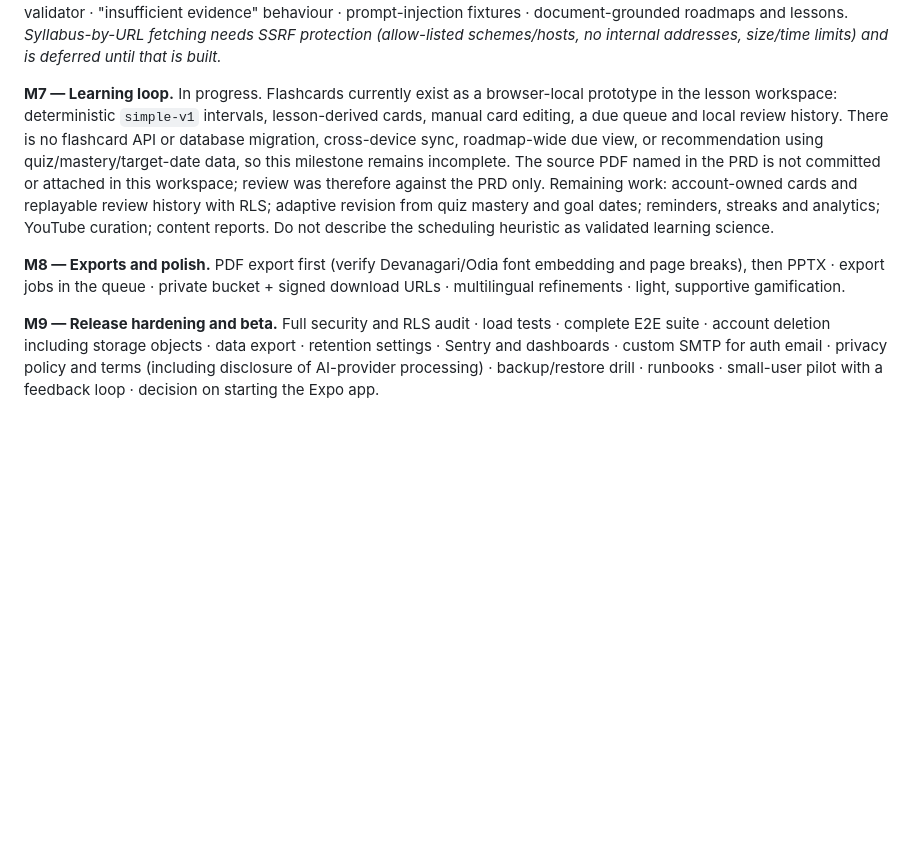
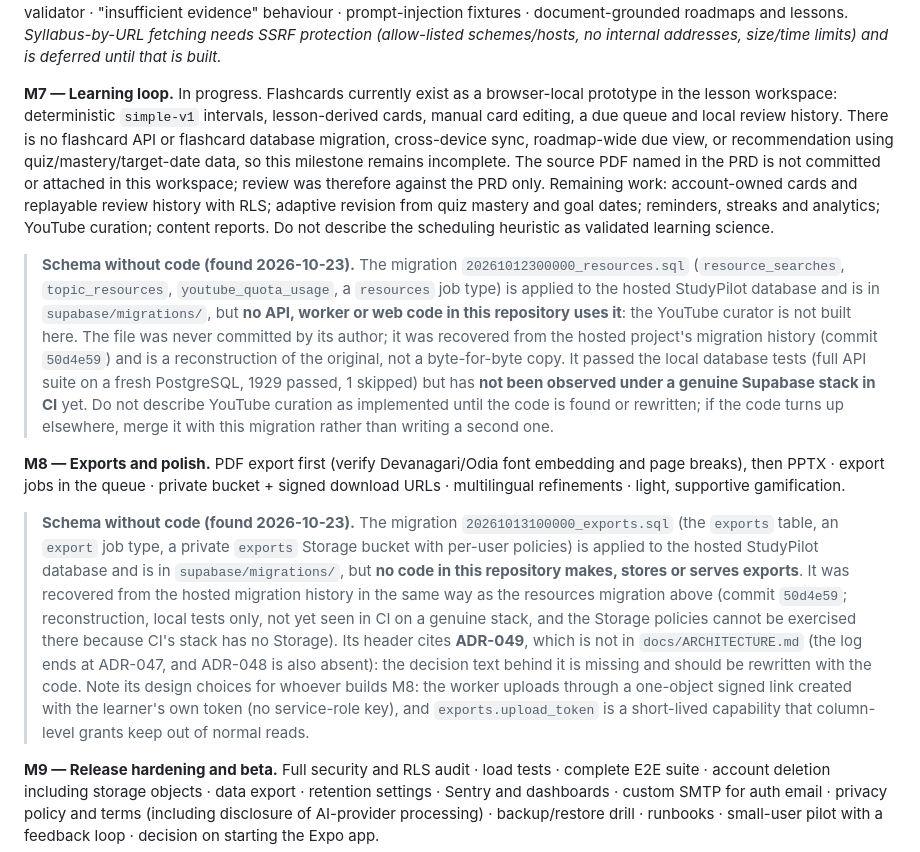
Before and after one commit to Rishicreates20/StudyPilot, a Markdown page: docs/IMPLEMENTATION_PLAN.md, the part around the change. GitHub-like rendering; blank space fills up the shorter version.

Commit message:
docs: note the schema-without-code migrations and refresh the key notes
Co-Authored-By: Claude Sonnet 5.5 <noreply@anthropic.com>

```diff
--- a/docs/IMPLEMENTATION_PLAN.md
+++ b/docs/IMPLEMENTATION_PLAN.md
@@ -285,9 +285,13 @@ Each gets its own detailed breakdown, written at the end of the previous milesto
 
 **M6 — Documents, RAG, citations (beta-capable gate).** *(Slice done: §4.9. Left over: real Storage and real-document verification, syllabus-by-URL.)* Private bucket + storage policies · upload → complete → worker validation (size, magic bytes, ownership) · `pypdf` extraction, vision OCR behind `TextExtractor`, reviewable text · page-aware chunking · embeddings (fixed 1536 dims, model recorded) · HNSW + full-text hybrid retrieval scoped to the user in SQL · citation validator · "insufficient evidence" behaviour · prompt-injection fixtures · document-grounded roadmaps and lessons. *Syllabus-by-URL fetching needs SSRF protection (allow-listed schemes/hosts, no internal addresses, size/time limits) and is deferred until that is built.*
 
-**M7 — Learning loop.** In progress. Flashcards currently exist as a browser-local prototype in the lesson workspace: deterministic `simple-v1` intervals, lesson-derived cards, manual card editing, a due queue and local review history. There is no flashcard API or database migration, cross-device sync, roadmap-wide due view, or recommendation using quiz/mastery/target-date data, so this milestone remains incomplete. The source PDF named in the PRD is not committed or attached in this workspace; review was therefore against the PRD only. Remaining work: account-owned cards and replayable review history with RLS; adaptive revision from quiz mastery and goal dates; reminders, streaks and analytics; YouTube curation; content reports. Do not describe the scheduling heuristic as validated learning science.
+**M7 — Learning loop.** In progress. Flashcards currently exist as a browser-local prototype in the lesson workspace: deterministic `simple-v1` intervals, lesson-derived cards, manual card editing, a due queue and local review history. There is no flashcard API or flashcard database migration, cross-device sync, roadmap-wide due view, or recommendation using quiz/mastery/target-date data, so this milestone remains incomplete. The source PDF named in the PRD is not committed or attached in this workspace; review was therefore against the PRD only. Remaining work: account-owned cards and replayable review history with RLS; adaptive revision from quiz mastery and goal dates; reminders, streaks and analytics; YouTube curation; content reports. Do not describe the scheduling heuristic as validated learning science.
+
+> **Schema without code (found 2026-10-23).** The migration `20261012300000_resources.sql` (`resource_searches`, `topic_resources`, `youtube_quota_usage`, a `resources` job type) is applied to the hosted StudyPilot database and is in `supabase/migrations/`, but **no API, worker or web code in this repository uses it**: the YouTube curator is not built here. The file was never committed by its author; it was recovered from the hosted project's migration history (commit `50d4e59`) and is a reconstruction of the original, not a byte-for-byte copy. It passed the local database tests (full API suite on a fresh PostgreSQL, 1929 passed, 1 skipped) but has **not been observed under a genuine Supabase stack in CI** yet. Do not describe YouTube curation as implemented until the code is found or rewritten; if the code turns up elsewhere, merge it with this migration rather than writing a second one.
 
 **M8 — Exports and polish.** PDF export first (verify Devanagari/Odia font embedding and page breaks), then PPTX · export jobs in the queue · private bucket + signed download URLs · multilingual refinements · light, supportive gamification.
+
+> **Schema without code (found 2026-10-23).** The migration `20261013100000_exports.sql` (the `exports` table, an `export` job type, a private `exports` Storage bucket with per-user policies) is applied to the hosted StudyPilot database and is in `supabase/migrations/`, but **no code in this repository makes, stores or serves exports**. It was recovered from the hosted migration history in the same way as the resources migration above (commit `50d4e59`; reconstruction, local tests only, not yet seen in CI on a genuine stack, and the Storage policies cannot be exercised there because CI's stack has no Storage). Its header cites **ADR-049**, which is not in `docs/ARCHITECTURE.md` (the log ends at ADR-047, and ADR-048 is also absent): the decision text behind it is missing and should be rewritten with the code. Note its design choices for whoever builds M8: the worker uploads through a one-object signed link created with the learner's own token (no service-role key), and `exports.upload_token` is a short-lived capability that column-level grants keep out of normal reads.
 
 **M9 — Release hardening and beta.** Full security and RLS audit · load tests · complete E2E suite · account deletion including storage objects · data export · retention settings · Sentry and dashboards · custom SMTP for auth email · privacy policy and terms (including disclosure of AI-provider processing) · backup/restore drill · runbooks · small-user pilot with a feedback loop · decision on starting the Expo app.
 
```
Also changed, not shown: docs/KEY_NOTES.md (added, +53 -0 lines).
